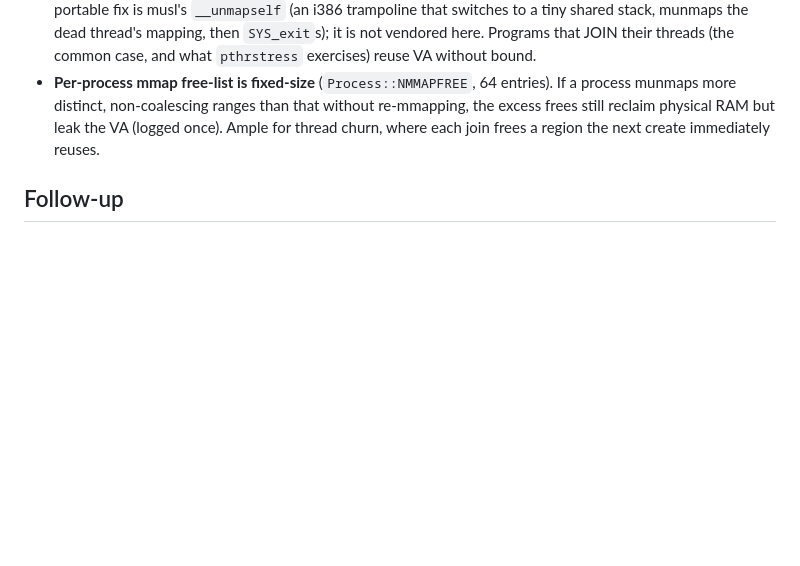
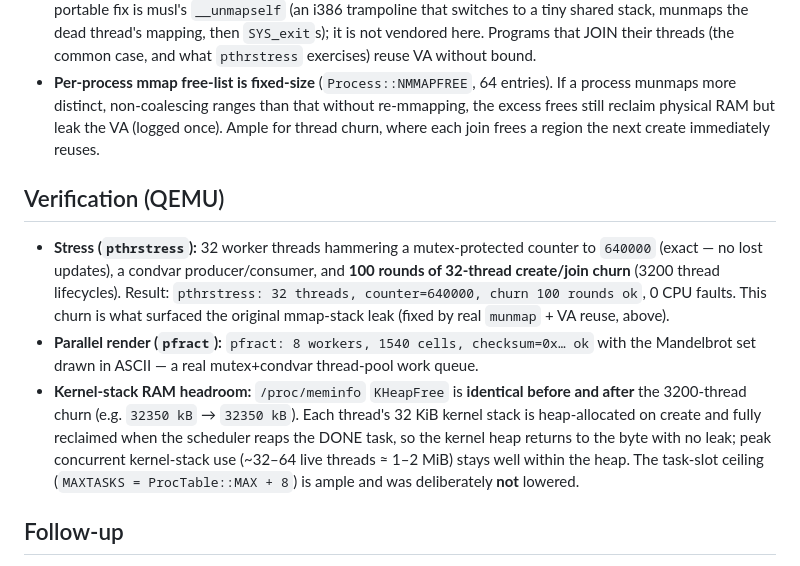
Before and after one commit to johniak/NanOS, a Markdown page: docs/en/threads.md, the part around the change. Drawn GitHub-style; blank space fills up the shorter version.

Commit message:
docs: record pthread stress + kernel-stack headroom verification (Task 6.3)
Task 6.3 is verification-only: pthrstress' 3200-thread create/join churn
leaves /proc/meminfo KHeapFree byte-identical (32350 kB before and after),
confirming kernel-stack alloc/free balances with no leak and the heap never
nears exhaustion. No code change to MAXTASKS or the scheduler was needed.

```diff
--- a/docs/en/threads.md
+++ b/docs/en/threads.md
@@ -99,6 +99,22 @@ a thread that has it unblocked. Cancellation is implemented on top of this via a
   still reclaim physical RAM but leak the VA (logged once). Ample for thread churn, where each
   join frees a region the next create immediately reuses.
 
+## Verification (QEMU)
+
+- **Stress (`pthrstress`):** 32 worker threads hammering a mutex-protected counter to `640000`
+  (exact — no lost updates), a condvar producer/consumer, and **100 rounds of 32-thread
+  create/join churn** (3200 thread lifecycles). Result: `pthrstress: 32 threads,
+  counter=640000, churn 100 rounds ok`, 0 CPU faults. This churn is what surfaced the original
+  mmap-stack leak (fixed by real `munmap` + VA reuse, above).
+- **Parallel render (`pfract`):** `pfract: 8 workers, 1540 cells, checksum=0x… ok` with the
+  Mandelbrot set drawn in ASCII — a real mutex+condvar thread-pool work queue.
+- **Kernel-stack RAM headroom:** `/proc/meminfo` `KHeapFree` is **identical before and after**
+  the 3200-thread churn (e.g. `32350 kB` → `32350 kB`). Each thread's 32 KiB kernel stack is
+  heap-allocated on create and fully reclaimed when the scheduler reaps the DONE task, so the
+  kernel heap returns to the byte with no leak; peak concurrent kernel-stack use (~32–64 live
+  threads ≈ 1–2 MiB) stays well within the heap. The task-slot ceiling
+  (`MAXTASKS = ProcTable::MAX + 8`) is ample and was deliberately **not** lowered.
+
 ## Follow-up
 
 A Polish translation `docs/pl/threads.md` is a pending follow-up (docs are bilingual; see
```
